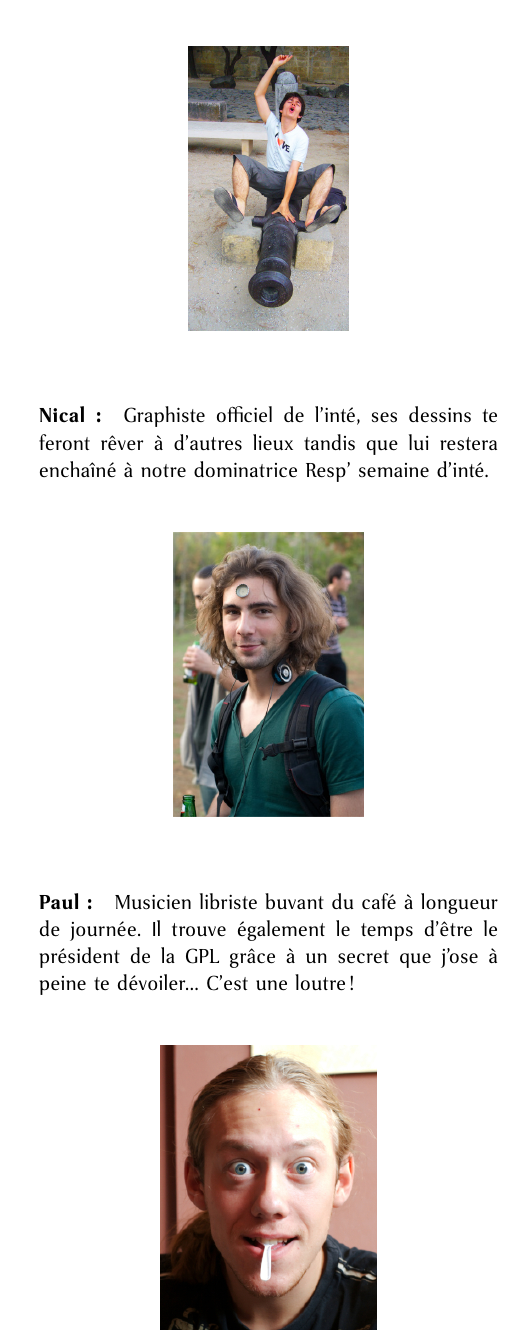
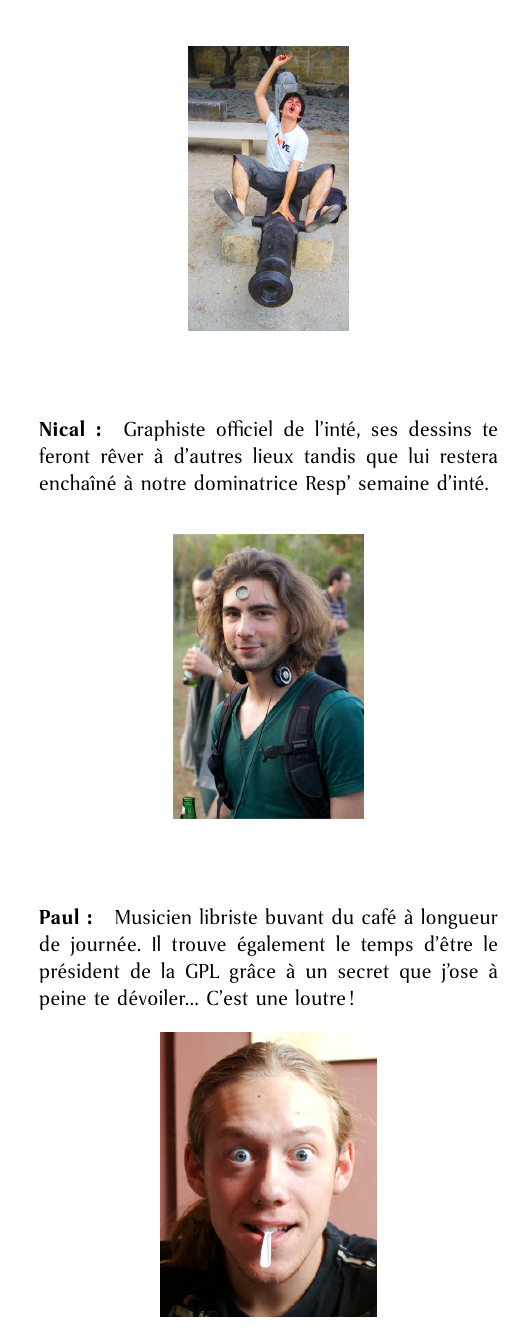
Before and after one commit to padenot/polyinteif2010, a LaTeX document (src/poly.tex, which reads src/presentationOrgas.tex): part of one column of page 12 of 27, cut so that both start at the same text. Compiled offline with pdfLaTeX.

Commit message:
Last one

```diff
--- a/src/presentationOrgas.tex
+++ b/src/presentationOrgas.tex
@@ -29,8 +29,10 @@
 \paragraph{Marc :} Véritable dictionnaire à acronymes. C'est la seule personne parmi les orgas à pouvoir comprendre le sens réel et profond de cette phrase : «~\texttt{OMG LOL WTF STFU U SUXX L2P U NAAB GTFO !!!1}~»
 \orga{images/orgas/nicolas.jpg}
 \paragraph{Nical :} Graphiste officiel de l'inté, ses dessins te feront rêver à d'autres lieux tandis que lui restera enchaîné à notre dominatrice Resp' semaine d'inté.
+\vspace{-4mm}
 \orga{images/orgas/paul.jpg}
 \paragraph{Paul :} Musicien libriste buvant du café à longueur de journée. Il trouve également le temps d'être le président de la GPL grâce à un secret que j'ose à peine te dévoiler... C'est une loutre !
+\vspace{-7mm}
 \orga{images/orgas/quentin.jpg}
 \paragraph{Quentin :} Président du vice de l'AEDI... Vice président pardon. Peu de personnes ont essayé de le suivre côté alcool, et les pauvres ayant tenté l'expérience n'en sont pas ressortis indemnes.
 \orga{images/orgas/sandra.jpg}
```
Also changed, not shown: 1 other file.
